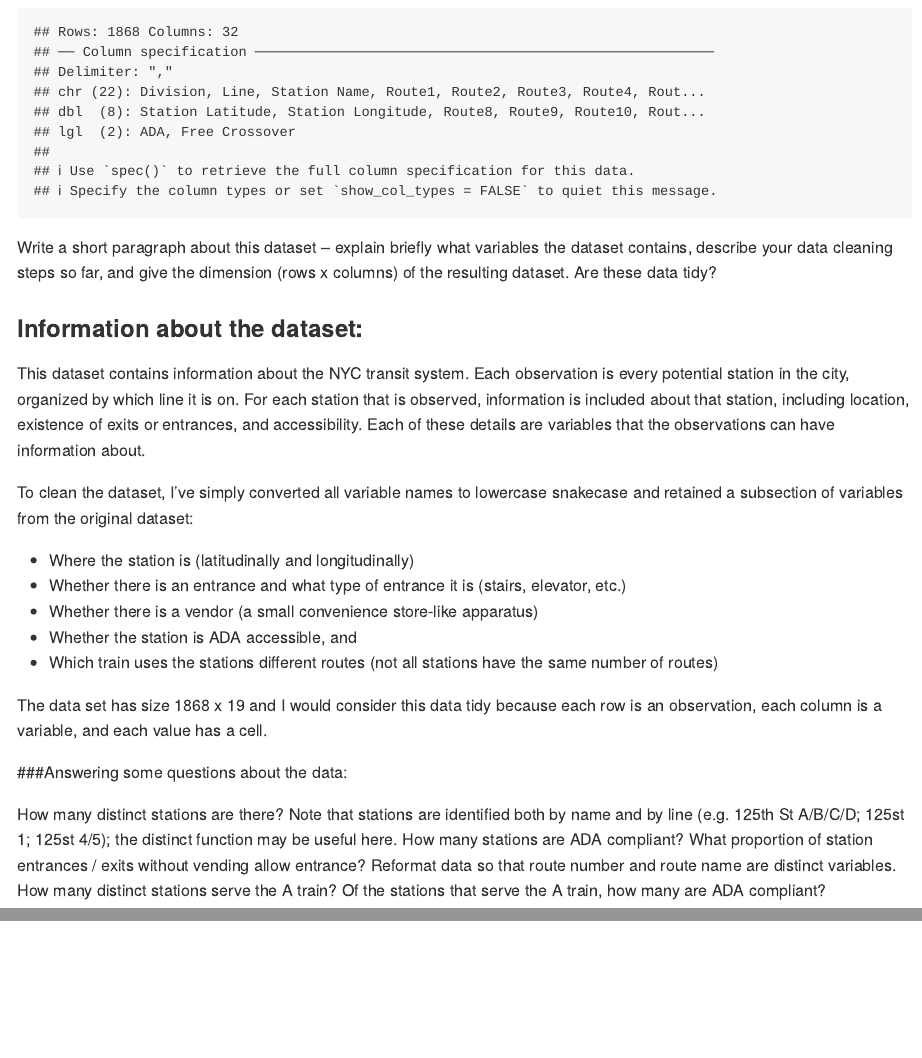
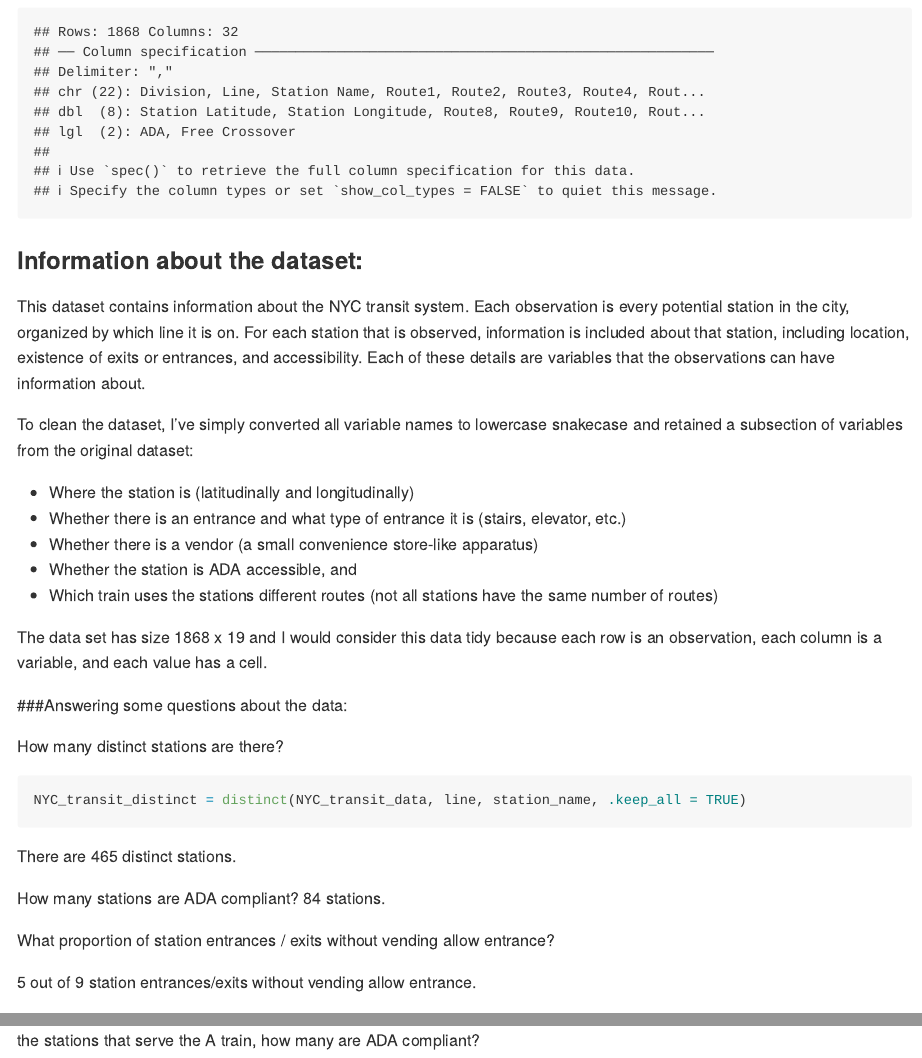
Before and after one commit to bryce-wong/p8105_hw2_baw2160, an R Markdown document (p8105_hw2_baw2160.Rmd): the page in a window 1100 px wide, from 500 px down, and a second part further down, joined at a grey line. Rendered offline with R 4.5, knitr and Pandoc, with nearby package versions; long lines of code are wrapped; column names are cleaned by a stand-in for the janitor package.

Commit message:
Added some inline code to answer questions about the data - used the distinct function to separate out distinct observations and a which function within a length funciton to assess the number of observations that fit a ertain criteria.

````diff
--- a/p8105_hw2_baw2160.Rmd
+++ b/p8105_hw2_baw2160.Rmd
@@ -22,7 +22,6 @@
   select(line, station_name, station_latitude, station_longitude, route1:route11, entry, vending, entrance_type, ada) %>%
   mutate(entry = recode(entry, "YES" = TRUE, "NO" = FALSE))
 ```
-Write a short paragraph about this dataset – explain briefly what variables the dataset contains, describe your data cleaning steps so far, and give the dimension (rows x columns) of the resulting dataset. Are these data tidy?
 
 ### Information about the dataset:
 
@@ -40,7 +39,18 @@
 
 ###Answering some questions about the data:
 
-How many distinct stations are there? Note that stations are identified both by name and by line (e.g. 125th St A/B/C/D; 125st 1; 125st 4/5); the distinct function may be useful here.
-How many stations are ADA compliant?
+How many distinct stations are there?
+
+```{r}
+NYC_transit_distinct = distinct(NYC_transit_data, line, station_name, .keep_all = TRUE)
+```
+
+There are `r dim(NYC_transit_distinct)[1]` distinct stations.
+
+How many stations are ADA compliant? `r length(which(NYC_transit_distinct$ada == "TRUE"))` stations.
+
 What proportion of station entrances / exits without vending allow entrance?
+
+`r length(which((NYC_transit_distinct$vending == "NO") & (NYC_transit_distinct$entry == "TRUE")))` out of `r length(which(NYC_transit_distinct$vending == "NO"))` station entrances/exits without vending allow entrance.
+
 Reformat data so that route number and route name are distinct variables. How many distinct stations serve the A train? Of the stations that serve the A train, how many are ADA compliant?
````
Also changed, not shown: p8105_hw2_baw2160.md.
